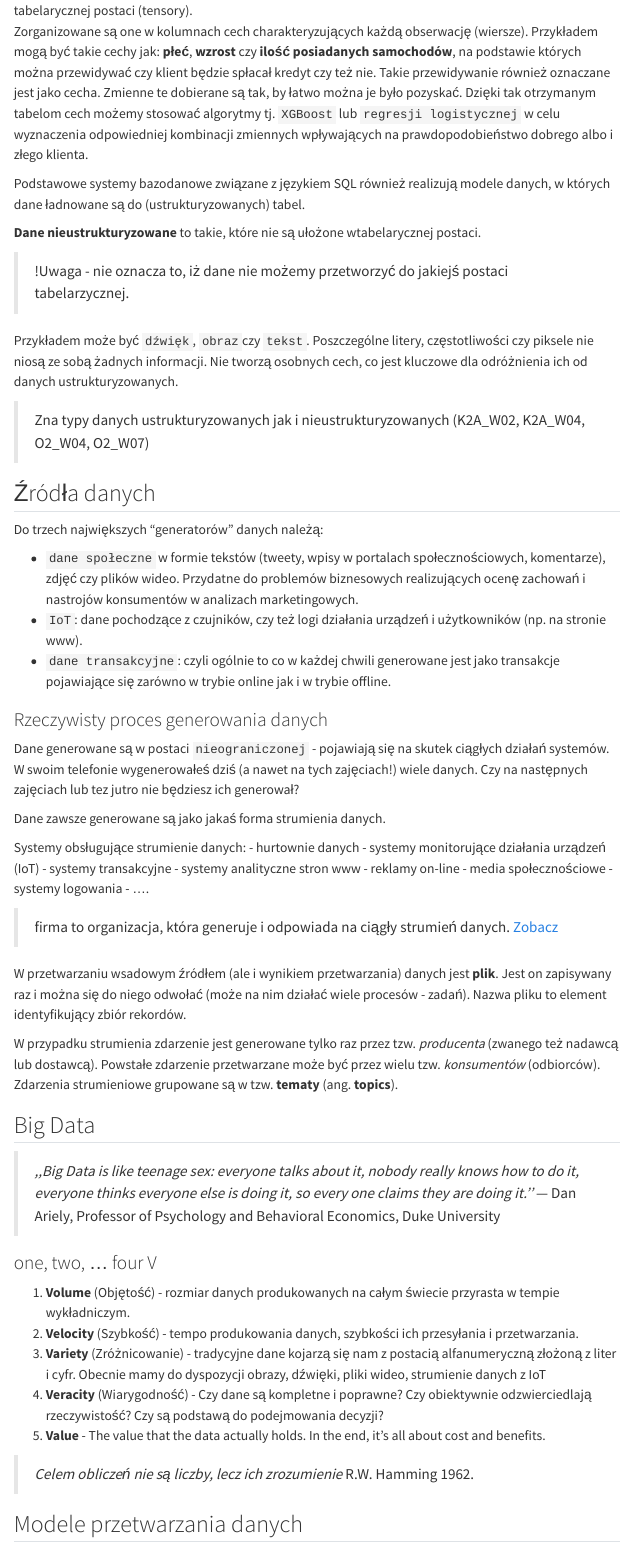
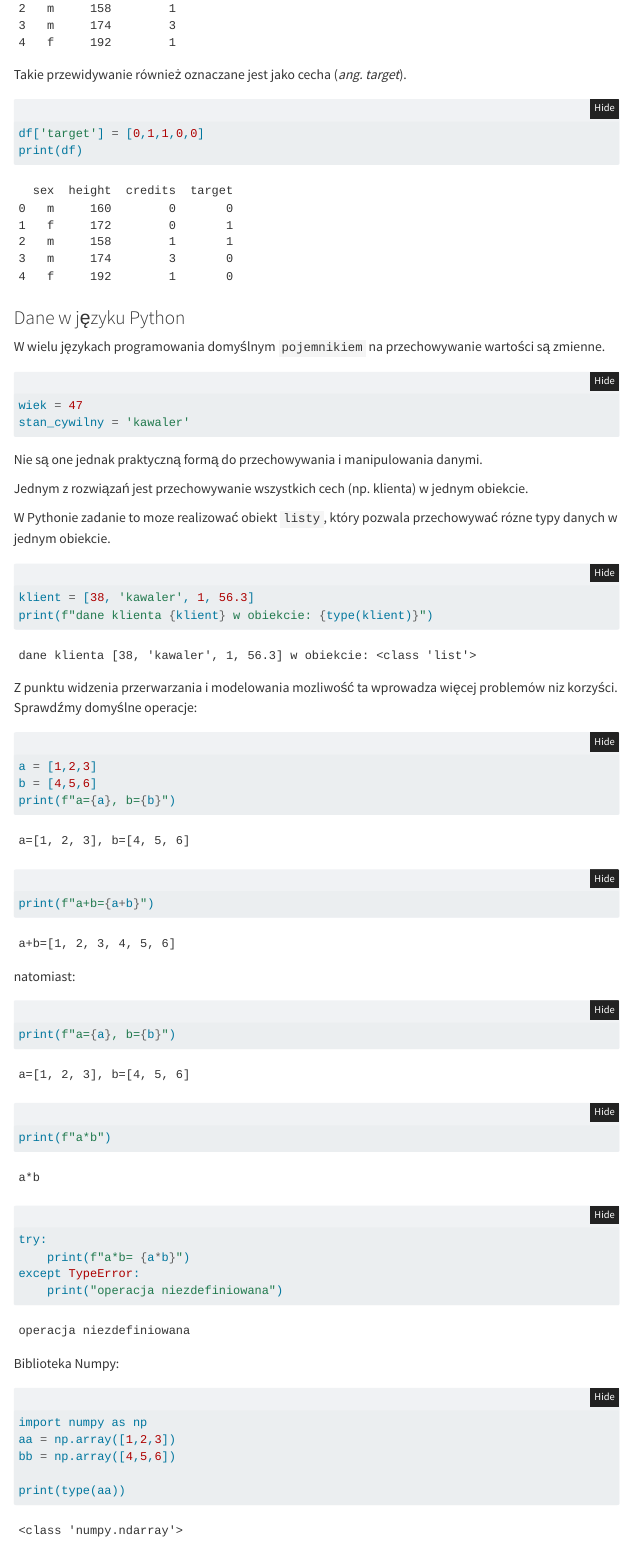
Before and after one commit to sebkaz-teaching/RTA_2024, a Quarto document (wyklad1.qmd): the page in a window 1100 px wide, from 970 px down before the commit and from 1260 px down after it. Rendered offline with R 4.5, knitr and Pandoc in place of Quarto, with nearby package versions; folded parts are opened; some code elsewhere in the file could not run offline; menus at the side of the page are left out.

Commit message:
codes for w1

````diff
--- a/wyklad1.qmd
+++ b/wyklad1.qmd
@@ -30,4 +32,0 @@
-Zorganizowane są one w kolumnach cech charakteryzujących każdą obserwację (wiersze).
-Przykładem mogą być takie cechy jak: __płeć__, __wzrost__ czy __ilość posiadanych samochodów__, na podstawie których można przewidywać czy klient będzie spłacał kredyt czy też nie.
-Takie przewidywanie również oznaczane jest jako cecha.
-Zmienne te dobierane są tak, by łatwo można je było pozyskać.
@@ -33,0 +45,2 @@
+```{python}
+#| label: tab_data
@@ -33,0 +53,55 @@
+print(df)
+```
+
+Takie przewidywanie również oznaczane jest jako cecha (_ang. target_).
+
+```{python}
+#| label: tab_data_target
+df['target'] = [0,1,1,0,0]
+print(df)
+```
+
+### Dane w języku Python
+
+W wielu językach programowania domyślnym `pojemnikiem` na przechowywanie wartości są zmienne.
+```python
+wiek = 47
+stan_cywilny = 'kawaler'
+```
+Nie są one jednak praktyczną formą do przechowywania i manipulowania danymi.
+
+Jednym z rozwiązań jest przechowywanie wszystkich cech (np. klienta) w jednym obiekcie.
+
+W Pythonie zadanie to  moze realizować obiekt `listy`, który pozwala przechowywać rózne typy danych w jednym obiekcie.
+```{python}
+#| label: lista
+#| code-fold: false
+klient = [38, 'kawaler', 1, 56.3]
+print(f"dane klienta {klient} w obiekcie: {type(klient)}")
+```
+
+Z punktu widzenia przerwarzania i modelowania mozliwość ta wprowadza więcej problemów niz korzyści.
+Sprawdźmy domyślne operacje:
+```{python}
+#| label: lista_add
+a = [1,2,3]
+b = [4,5,6]
+print(f"a={a}, b={b}")
+print(f"a+b={a+b}")
+```
+natomiast:
+```{python}
+#| label: lista_mul
+print(f"a={a}, b={b}")
+print(f"a*b")
+try:
+    print(f"a*b= {a*b}")
+except TypeError:
+    print("operacja niezdefiniowana")
+```
+
+Biblioteka Numpy:
+
+```{python}
+#| code-fold: false
+import numpy as np
````
Also changed, not shown: requirements.txt (added, +114 -0 lines), docs/search.json, wyklad1.qmd (59 more changed lines), 3 other files.
